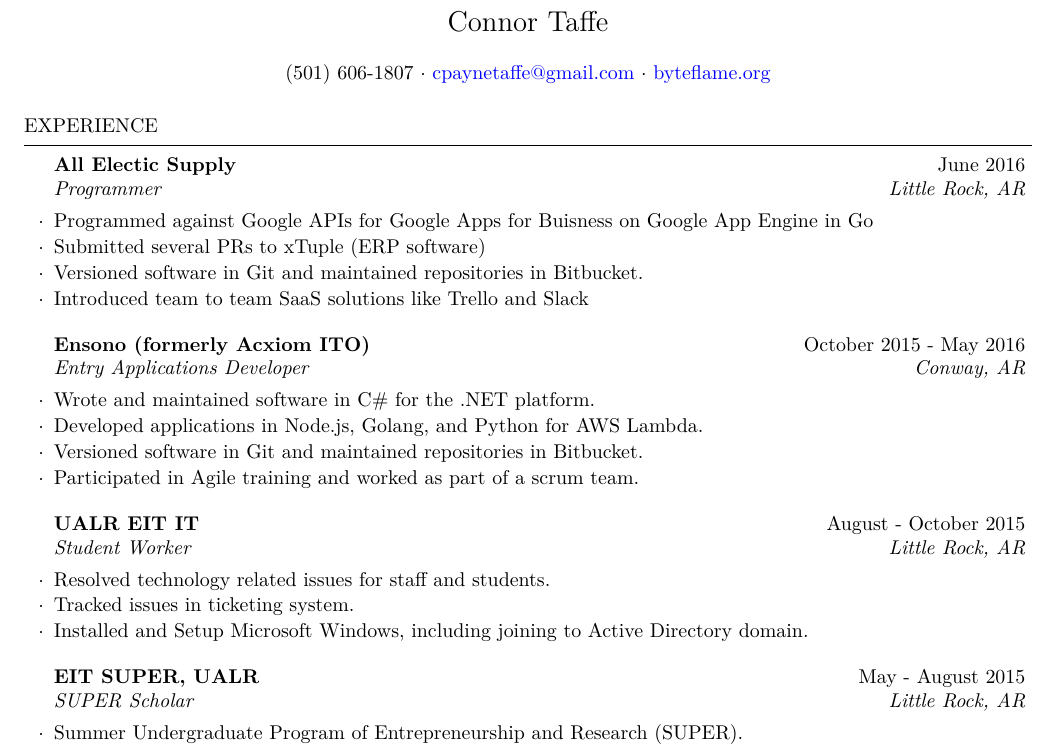
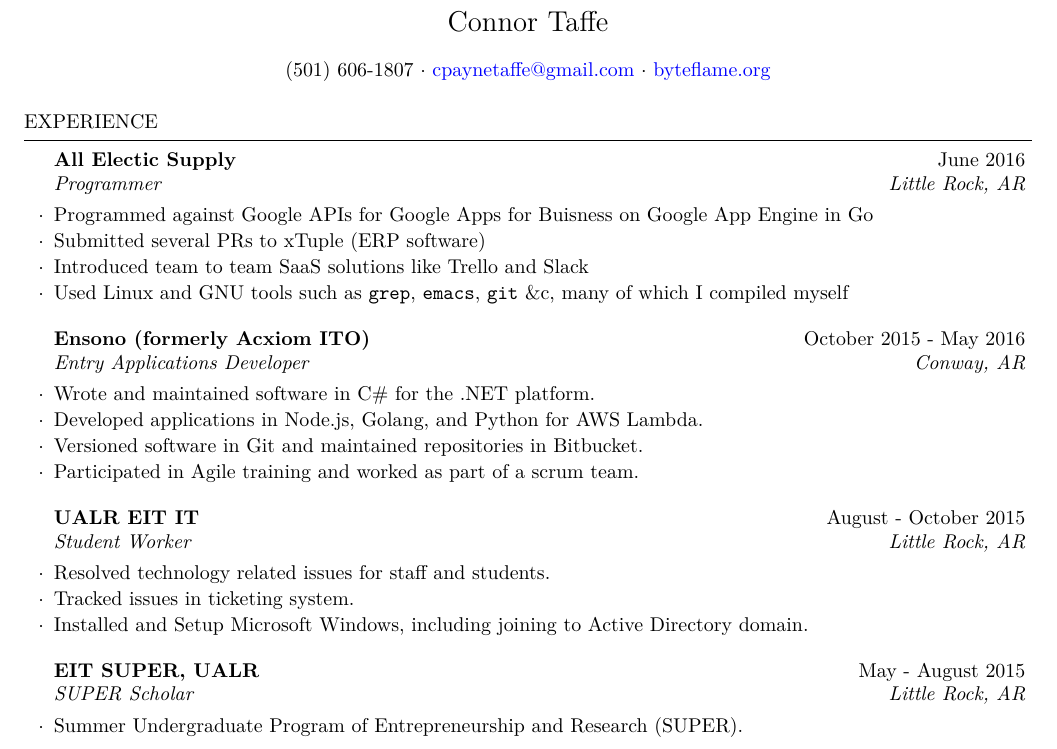
Before and after one commit to cptaffe/resume, a LaTeX CV (resume.tex): part of page 1 of 3 before the commit and part of page 1 of 2 after it, cut so that both start at the same text. Compiled offline with XeLaTeX.

Commit message:
Moved page break, updated

```diff
--- a/resume.tex
+++ b/resume.tex
@@ -42,8 +42,9 @@
 	\item Programmed against Google APIs for Google Apps for Buisness
 		on Google App Engine in Go
 	\item Submitted several PRs to xTuple (ERP software)
-	\item Versioned software in Git and maintained repositories in Bitbucket.
 	\item Introduced team to team SaaS solutions like Trello and Slack
+	\item Used Linux and GNU tools such as {\tt grep}, {\tt emacs}, {\tt git} \&c, many
+		of which I compiled myself
 \end{rSubsection}
 
 % Ensono
@@ -104,6 +105,10 @@
 
 \end{rSection}
 
+% sections wrapping pages looks junky
+\clearpage
+
+
 % Education Section
 
 \begin{rSection}{Education}
```
Also changed, not shown: resume.pdf, resume.tex (3 more changed lines).
